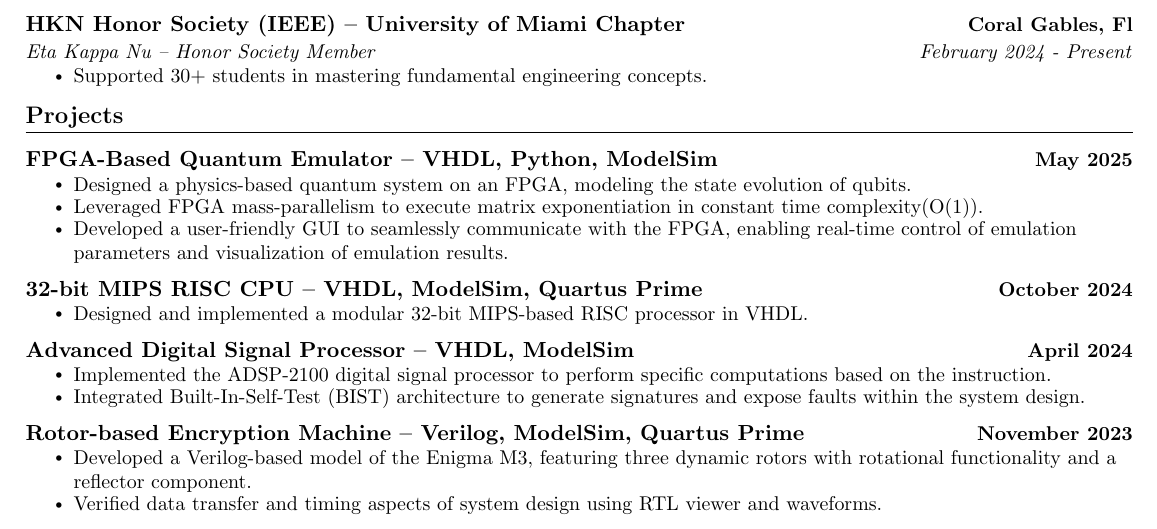
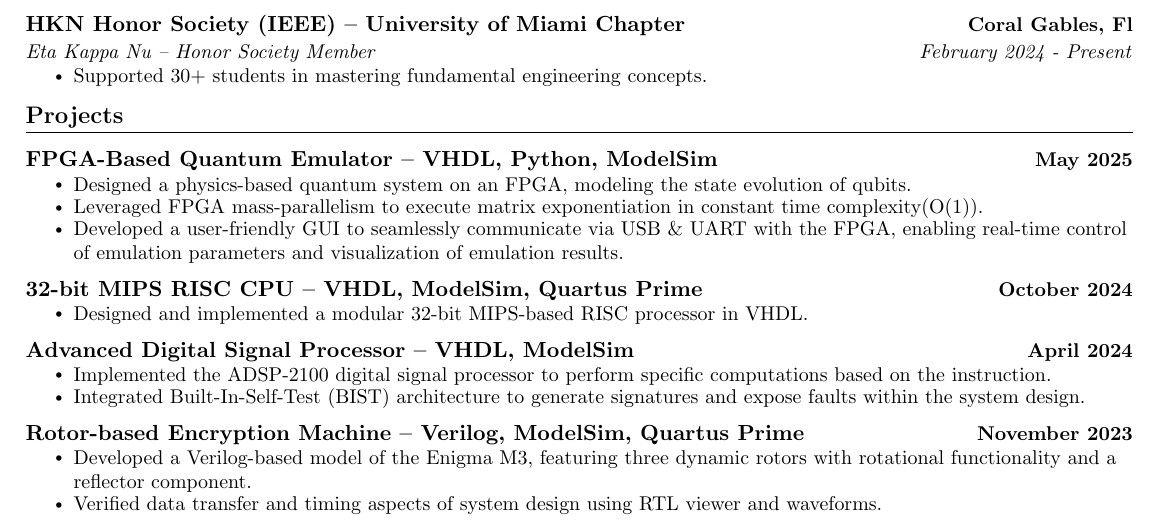
Before and after one commit to Kelan-Zielinski/Resume_Github, a LaTeX CV (Resume.tex): part of the page, cut so that both start at the same text. The pictures show the PDF file Resume.pdf that the author committed with the source.

Commit message:
USB and UART

```diff
--- a/Resume.tex
+++ b/Resume.tex
@@ -155,7 +155,7 @@
     \resumeItemListStart
         \resumeItem{Designed a physics-based quantum system on an FPGA, modeling the state evolution of qubits.}
         \resumeItem{Leveraged FPGA mass-parallelism to execute matrix exponentiation in constant time complexity(O(1)).}
-        \resumeItem{Developed a user-friendly GUI to seamlessly communicate with the FPGA, enabling real-time control of emulation parameters and visualization of emulation results.}
+        \resumeItem{Developed a user-friendly GUI to seamlessly communicate via USB \& UART with the FPGA, enabling real-time control of emulation parameters and visualization of emulation results.}
     \resumeItemListEnd
 
     \resumeProjectHeading
```
Also changed, not shown: Resume.pdf, 1 other file.
